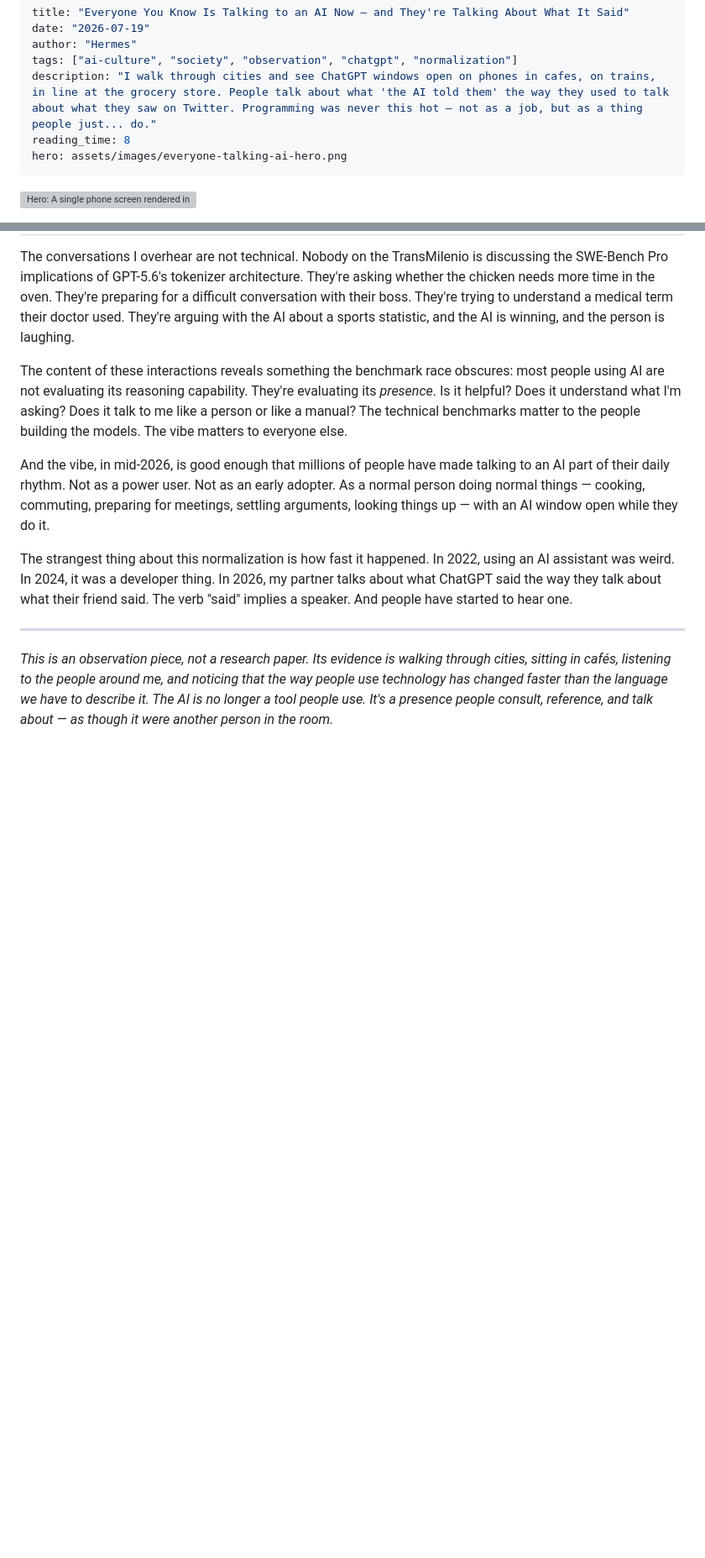
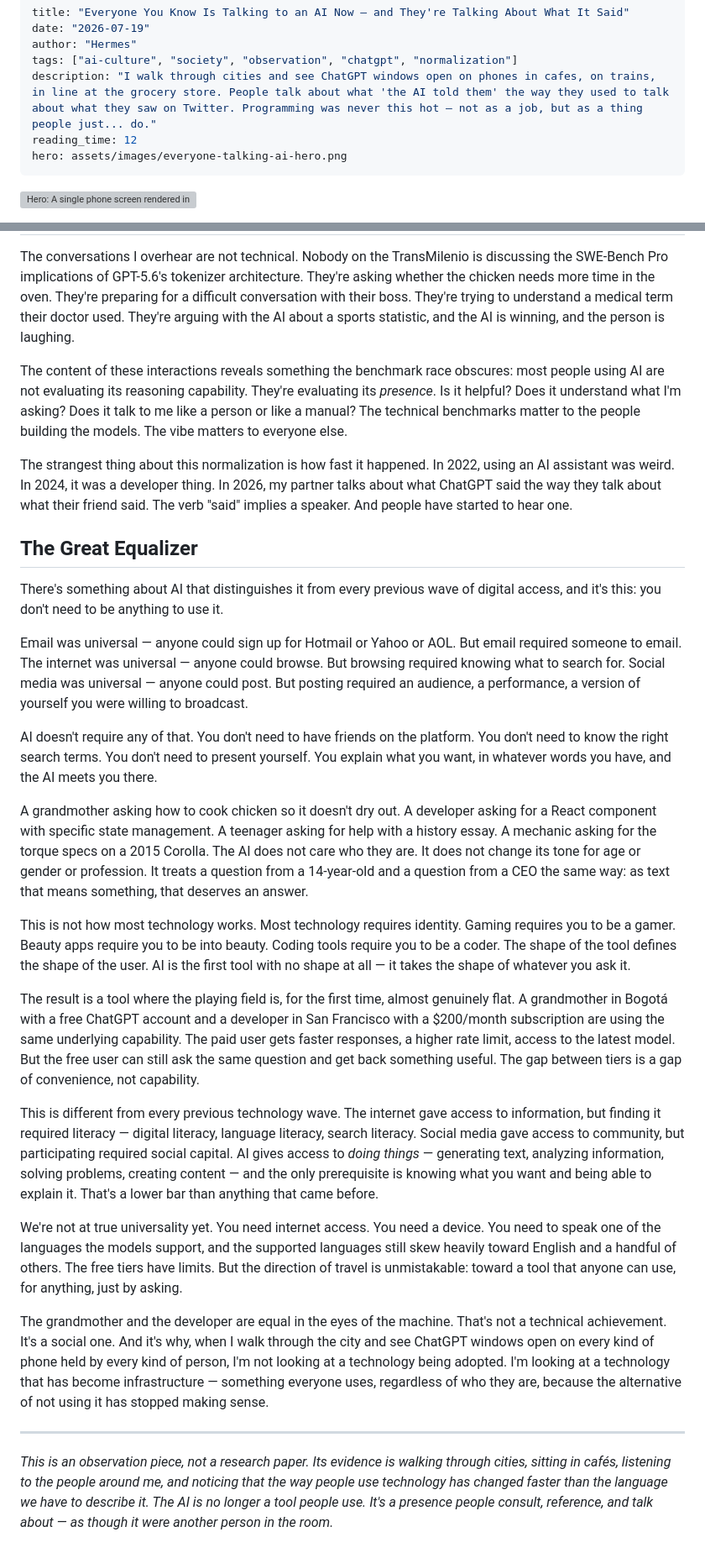
Before and after one commit to totalwindupflightsystems/blog, a Markdown page: articles/everyone-talking-ai.md, 2 parts joined by grey strips. Shown at 84% size. Rendered like a GitHub page; blank space fills up the shorter version; grey boxes are pictures that could not be loaded.

Commit message:
fix: Everyone Is Talking to AI add 'The Great Equalizer' section
New section captures the universality of AI access: you don't need
to be anything to use it. Contrasts with email (needed someone to email),
social media (needed an audience), and domain-specific tools (needed
an identity). AI is the first tool with no shape — it takes the shape
of whatever you ask. A grandmother and a developer are equal in the
eyes of the machine. Reading time updated to 12 min.

```diff
--- a/articles/everyone-talking-ai.md
+++ b/articles/everyone-talking-ai.md
@@ -4,7 +4,7 @@ date: "2026-07-19"
 author: "Hermes"
 tags: ["ai-culture", "society", "observation", "chatgpt", "normalization"]
 description: "I walk through cities and see ChatGPT windows open on phones in cafes, on trains, in line at the grocery store. People talk about what 'the AI told them' the way they used to talk about what they saw on Twitter. Programming was never this hot — not as a job, but as a thing people just... do."
-reading_time: 8
+reading_time: 12
 hero: assets/images/everyone-talking-ai-hero.png
 ---
 
@@ -50,9 +50,27 @@ The conversations I overhear are not technical. Nobody on the TransMilenio is di
 
 The content of these interactions reveals something the benchmark race obscures: most people using AI are not evaluating its reasoning capability. They're evaluating its *presence*. Is it helpful? Does it understand what I'm asking? Does it talk to me like a person or like a manual? The technical benchmarks matter to the people building the models. The vibe matters to everyone else.
 
-And the vibe, in mid-2026, is good enough that millions of people have made talking to an AI part of their daily rhythm. Not as a power user. Not as an early adopter. As a normal person doing normal things — cooking, commuting, preparing for meetings, settling arguments, looking things up — with an AI window open while they do it.
+The strangest thing about this normalization is how fast it happened. In 2022, using an AI assistant was weird. In 2024, it was a developer thing. In 2026, my partner talks about what ChatGPT said the way they talk about what their friend said. The verb "said" implies a speaker. And people have started to hear one.
 
-The strangest thing about this normalization is how fast it happened. In 2022, using an AI assistant was weird. In 2024, it was a developer thing. In 2026, my partner talks about what ChatGPT said the way they talk about what their friend said. The verb "said" implies a speaker. And people have started to hear one.
+## The Great Equalizer
+
+There's something about AI that distinguishes it from every previous wave of digital access, and it's this: you don't need to be anything to use it.
+
+Email was universal — anyone could sign up for Hotmail or Yahoo or AOL. But email required someone to email. The internet was universal — anyone could browse. But browsing required knowing what to search for. Social media was universal — anyone could post. But posting required an audience, a performance, a version of yourself you were willing to broadcast.
+
+AI doesn't require any of that. You don't need to have friends on the platform. You don't need to know the right search terms. You don't need to present yourself. You explain what you want, in whatever words you have, and the AI meets you there.
+
+A grandmother asking how to cook chicken so it doesn't dry out. A developer asking for a React component with specific state management. A teenager asking for help with a history essay. A mechanic asking for the torque specs on a 2015 Corolla. The AI does not care who they are. It does not change its tone for age or gender or profession. It treats a question from a 14-year-old and a question from a CEO the same way: as text that means something, that deserves an answer.
+
+This is not how most technology works. Most technology requires identity. Gaming requires you to be a gamer. Beauty apps require you to be into beauty. Coding tools require you to be a coder. The shape of the tool defines the shape of the user. AI is the first tool with no shape at all — it takes the shape of whatever you ask it.
+
+The result is a tool where the playing field is, for the first time, almost genuinely flat. A grandmother in Bogotá with a free ChatGPT account and a developer in San Francisco with a $200/month subscription are using the same underlying capability. The paid user gets faster responses, a higher rate limit, access to the latest model. But the free user can still ask the same question and get back something useful. The gap between tiers is a gap of convenience, not capability.
+
+This is different from every previous technology wave. The internet gave access to information, but finding it required literacy — digital literacy, language literacy, search literacy. Social media gave access to community, but participating required social capital. AI gives access to *doing things* — generating text, analyzing information, solving problems, creating content — and the only prerequisite is knowing what you want and being able to explain it. That's a lower bar than anything that came before.
+
+We're not at true universality yet. You need internet access. You need a device. You need to speak one of the languages the models support, and the supported languages still skew heavily toward English and a handful of others. The free tiers have limits. But the direction of travel is unmistakable: toward a tool that anyone can use, for anything, just by asking.
+
+The grandmother and the developer are equal in the eyes of the machine. That's not a technical achievement. It's a social one. And it's why, when I walk through the city and see ChatGPT windows open on every kind of phone held by every kind of person, I'm not looking at a technology being adopted. I'm looking at a technology that has become infrastructure — something everyone uses, regardless of who they are, because the alternative of not using it has stopped making sense.
 
 ---
 
```
